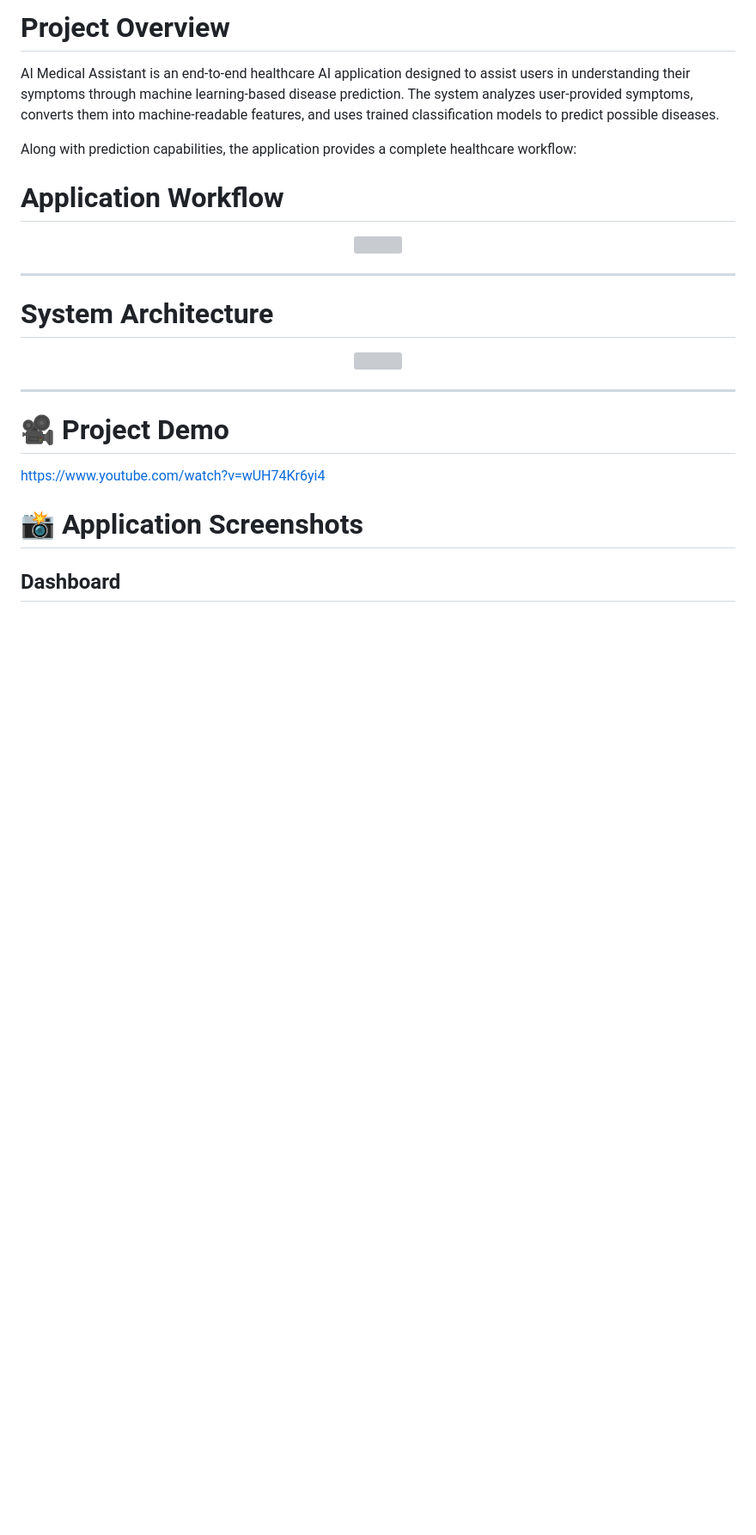
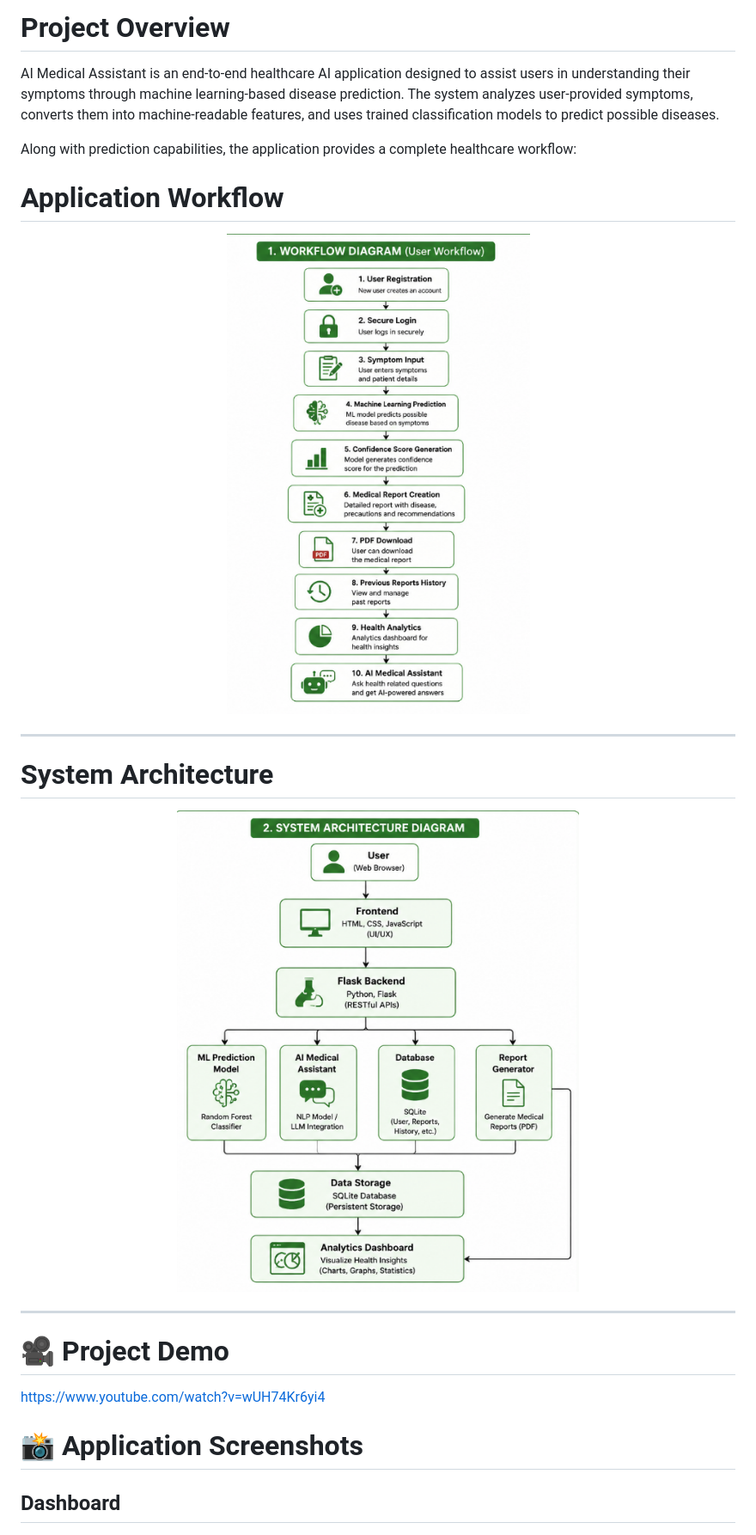
Before and after one commit to summiyahyousaf/AI_Medical_Assistant, a Markdown page: README.md, the part around one of its changes. Shown at 86% size. Drawn GitHub-style; blank space fills up the shorter version; grey boxes are pictures that could not be loaded.

```diff
--- a/README.md
+++ b/README.md
@@ -37,7 +37,7 @@ Along with prediction capabilities, the application provides a complete healthca
 #  Application Workflow
 
 <p align="center">
-  <img src="docs/diagrams/workflow.png" width="900">
+  <img src="docs/screenshots/workflow.png" width="900">
 </p>
 
 ---
@@ -45,7 +45,7 @@ Along with prediction capabilities, the application provides a complete healthca
 #  System Architecture
 
 <p align="center">
-  <img src="docs/diagrams/architecture.png" width="900">
+  <img src="docs/screenshots/architecture.png" width="900">
 </p>
 
 ---
```
Also changed, not shown: other parts of README.md (+2 -1 lines).
